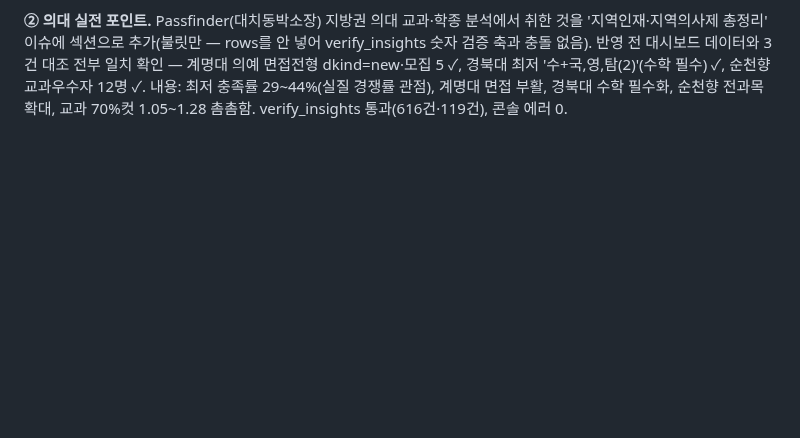
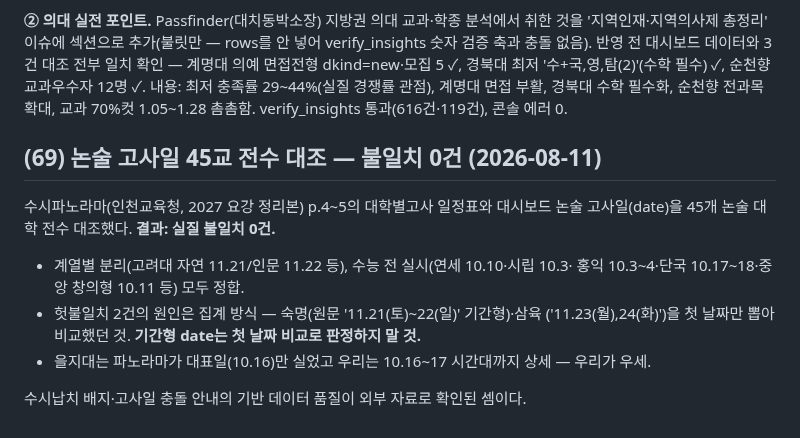
Before and after one commit to omnisis01/etoos247-ipsi-dashboard, a Markdown page: context-notes.md, the part around the change. GitHub-like rendering; blank space fills up the shorter version.

Commit message:
논술 고사일 45교 파노라마 전수 대조 기록 — 불일치 0건
Co-Authored-By: Claude Fable 5 <noreply@anthropic.com>

```diff
--- a/context-notes.md
+++ b/context-notes.md
@@ -2127,3 +2127,16 @@ MANUAL에 추가, **원서접수 커버 164/164교 완성**. 시작 시각은
 순천향 교과우수자 12명 ✓. 내용: 최저 충족률 29~44%(실질 경쟁률 관점), 계명대 면접 부활,
 경북대 수학 필수화, 순천향 전과목 확대, 교과 70%컷 1.05~1.28 촘촘함.
 verify_insights 통과(616건·119건), 콘솔 에러 0.
+
+## (69) 논술 고사일 45교 전수 대조 — 불일치 0건 (2026-08-11)
+
+수시파노라마(인천교육청, 2027 요강 정리본) p.4~5의 대학별고사 일정표와 대시보드 논술
+고사일(date)을 45개 논술 대학 전수 대조했다. **결과: 실질 불일치 0건.**
+- 계열별 분리(고려대 자연 11.21/인문 11.22 등), 수능 전 실시(연세 10.10·시립 10.3·
+  홍익 10.3~4·단국 10.17~18·중앙 창의형 10.11 등) 모두 정합.
+- 헛불일치 2건의 원인은 집계 방식 — 숙명(원문 '11.21(토)~22(일)' 기간형)·삼육
+  ('11.23(월),24(화)')을 첫 날짜만 뽑아 비교했던 것. **기간형 date는 첫 날짜 비교로
+  판정하지 말 것.**
+- 을지대는 파노라마가 대표일(10.16)만 실었고 우리는 10.16~17 시간대까지 상세 — 우리가 우세.
+
+수시납치 배지·고사일 충돌 안내의 기반 데이터 품질이 외부 자료로 확인된 셈이다.
```
